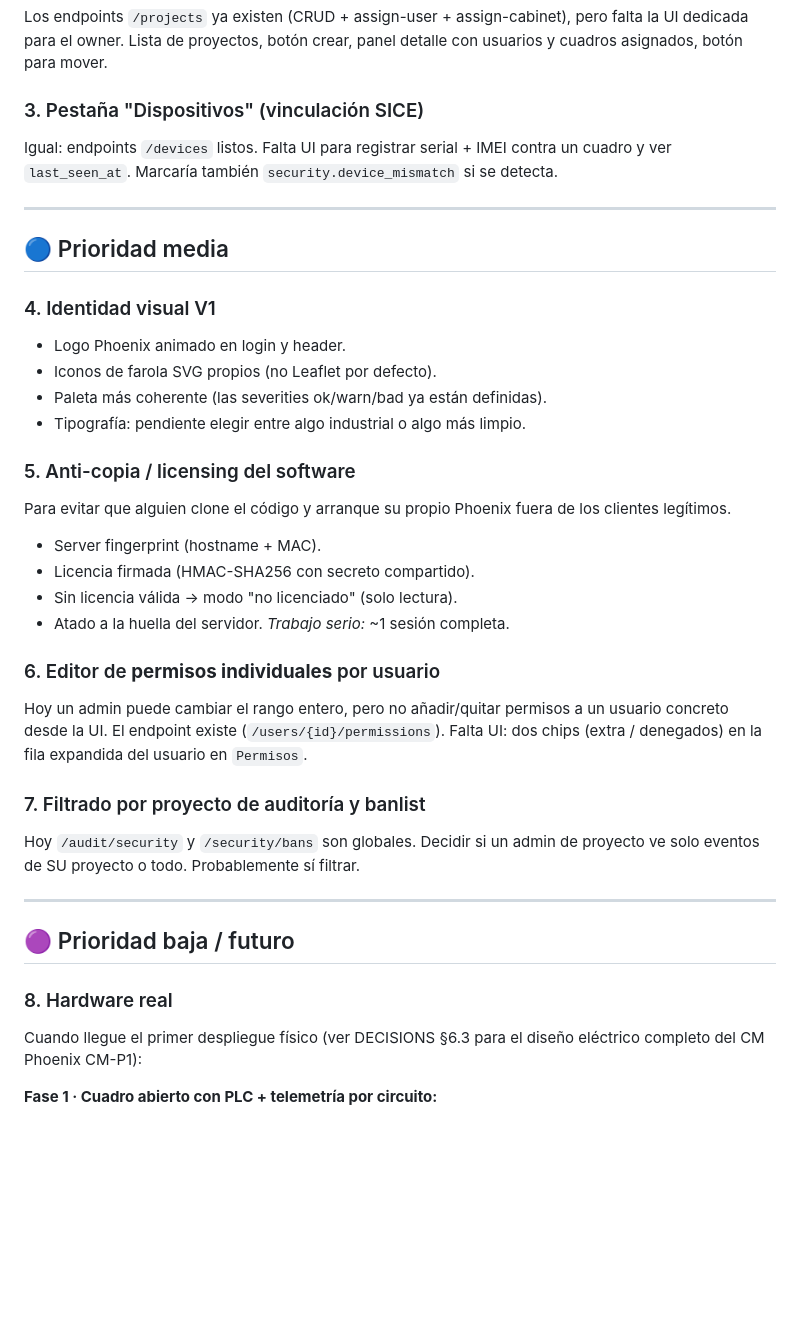
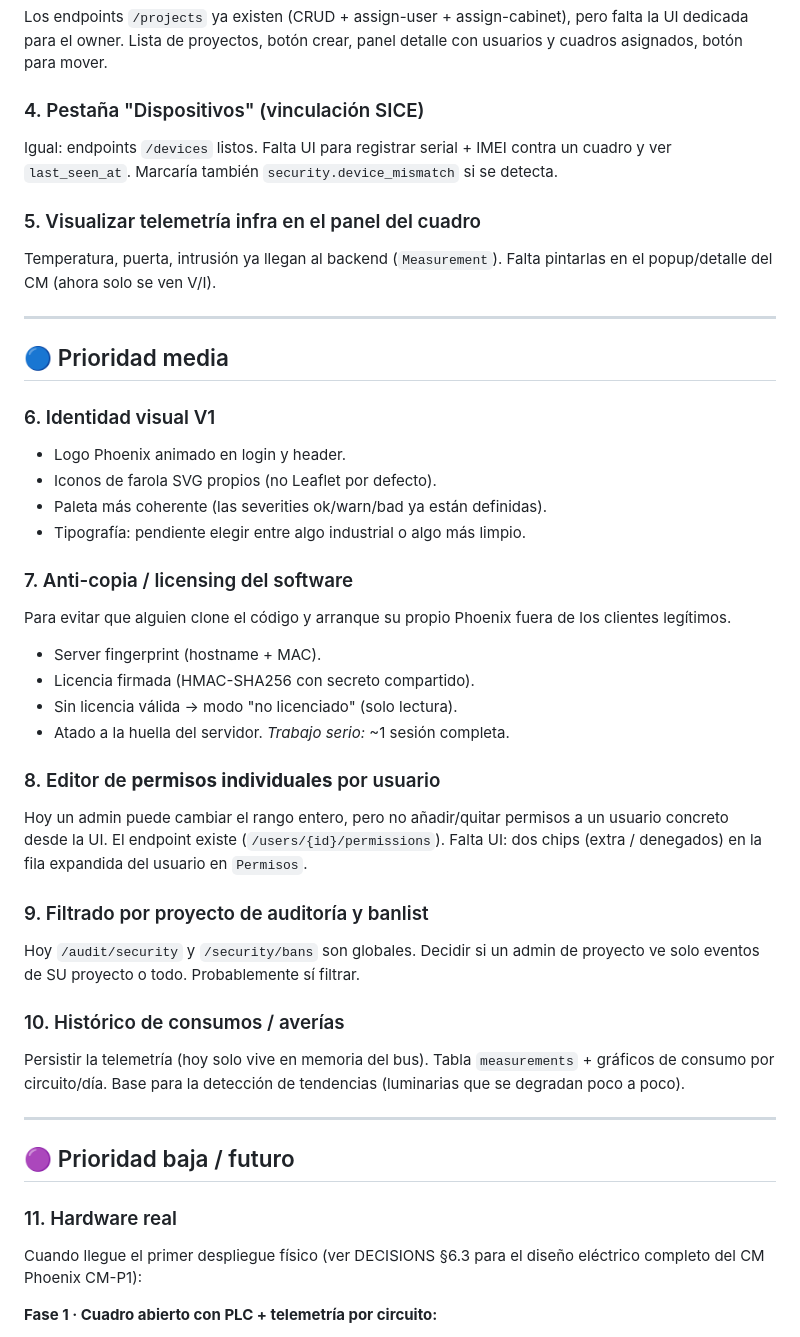
Before and after one commit to r2ocelot-ui/Phoenix-Ligth, a Markdown page: docs/ROADMAP.md, the part around one of its changes. Rendered like a GitHub page; blank space fills up the shorter version.

```diff
--- a/docs/ROADMAP.md
+++ b/docs/ROADMAP.md
@@ -41,22 +74,26 @@ Los endpoints `/projects` ya existen (CRUD + assign-user + assign-cabinet),
 pero falta la UI dedicada para el owner. Lista de proyectos, botón crear,
 panel detalle con usuarios y cuadros asignados, botón para mover.
 
-### 3. Pestaña "Dispositivos" (vinculación SICE)
+### 4. Pestaña "Dispositivos" (vinculación SICE)
 Igual: endpoints `/devices` listos. Falta UI para registrar serial + IMEI
 contra un cuadro y ver `last_seen_at`. Marcaría también
 `security.device_mismatch` si se detecta.
+
+### 5. Visualizar telemetría infra en el panel del cuadro
+Temperatura, puerta, intrusión ya llegan al backend (`Measurement`).
+Falta pintarlas en el popup/detalle del CM (ahora solo se ven V/I).
 
 ---
 
 ## 🔵 Prioridad media
 
-### 4. Identidad visual V1
+### 6. Identidad visual V1
 - Logo Phoenix animado en login y header.
 - Iconos de farola SVG propios (no Leaflet por defecto).
 - Paleta más coherente (las severities ok/warn/bad ya están definidas).
 - Tipografía: pendiente elegir entre algo industrial o algo más limpio.
 
-### 5. Anti-copia / licensing del software
+### 7. Anti-copia / licensing del software
 Para evitar que alguien clone el código y arranque su propio Phoenix
 fuera de los clientes legítimos.
 - Server fingerprint (hostname + MAC).
@@ -65,22 +102,27 @@ fuera de los clientes legítimos.
 - Atado a la huella del servidor.
 *Trabajo serio:* ~1 sesión completa.
 
-### 6. Editor de **permisos individuales** por usuario
+### 8. Editor de **permisos individuales** por usuario
 Hoy un admin puede cambiar el rango entero, pero no añadir/quitar
 permisos a un usuario concreto desde la UI. El endpoint existe
 (`/users/{id}/permissions`). Falta UI: dos chips (extra / denegados)
 en la fila expandida del usuario en `Permisos`.
 
-### 7. Filtrado por proyecto de auditoría y banlist
+### 9. Filtrado por proyecto de auditoría y banlist
 Hoy `/audit/security` y `/security/bans` son globales. Decidir si un
 admin de proyecto ve solo eventos de SU proyecto o todo. Probablemente
 sí filtrar.
+
+### 10. Histórico de consumos / averías
+Persistir la telemetría (hoy solo vive en memoria del bus). Tabla
+`measurements` + gráficos de consumo por circuito/día. Base para la
+detección de tendencias (luminarias que se degradan poco a poco).
 
 ---
 
 ## 🟣 Prioridad baja / futuro
 
-### 8. Hardware real
+### 11. Hardware real
 Cuando llegue el primer despliegue físico (ver DECISIONS §6.3 para el
 diseño eléctrico completo del CM Phoenix CM-P1):
 
```
Also changed, not shown: other parts of docs/ROADMAP.md (+56 -15 lines).
